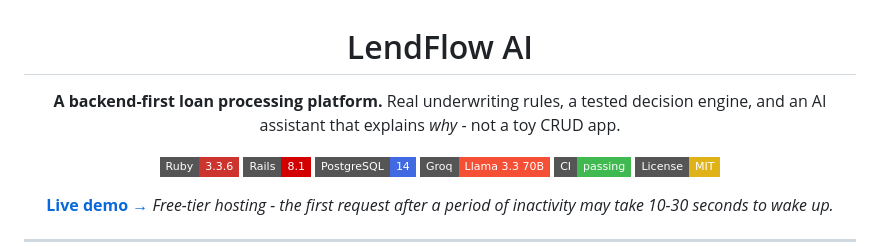
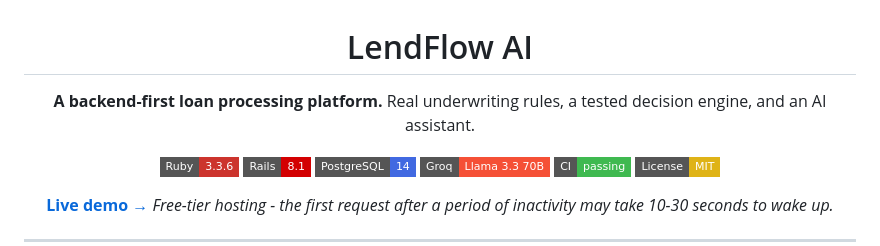
Before and after one commit to Pujitha-Reddy/lendflow-ai, a Markdown page: README.md, the part around the change. Drawn GitHub-style; badges without logos.

```diff
--- a/README.md
+++ b/README.md
@@ -3,7 +3,7 @@
 # LendFlow AI
 
 **A backend-first loan processing platform.**
-Real underwriting rules, a tested decision engine, and an AI assistant that explains *why* - not a toy CRUD app.
+Real underwriting rules, a tested decision engine, and an AI assistant.
 
 [![Ruby](https://img.shields.io/badge/Ruby-3.3.6-CC342D?style=flat-square&logo=ruby&logoColor=white)](https://www.ruby-lang.org/)
 [![Rails](https://img.shields.io/badge/Rails-8.1-D30001?style=flat-square&logo=rubyonrails&logoColor=white)](https://rubyonrails.org/)
```
